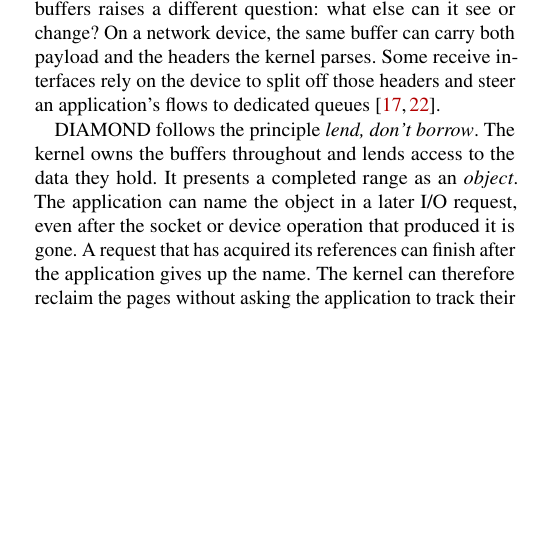
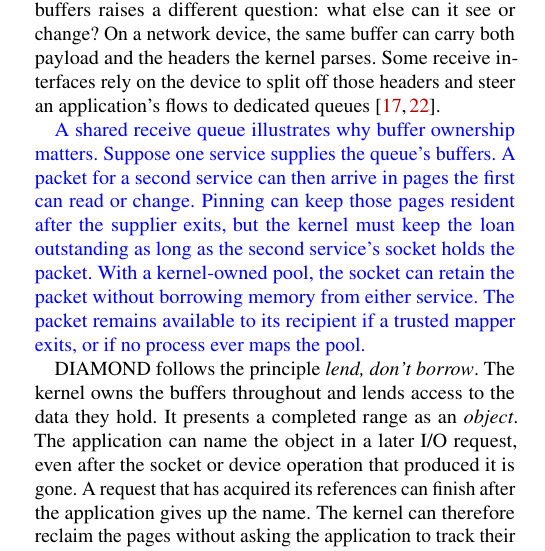
Before and after one commit to Markuze/DIAMOND, a LaTeX paper (main.tex, which reads sections/01-introduction.tex): part of one column of page 1 of 11, cut so that both start at the same text, the shorter picture padded with empty space. Compiled offline with pdfLaTeX; a LaTeX package or settings file that is missing is left out.

Commit message:
Explain who keeps shared receive buffers alive

```diff
--- a/sections/01-introduction.tex
+++ b/sections/01-introduction.tex
@@ -19,6 +19,15 @@ question: what else can it see or change? On a network device, the same buffer
 can carry both payload and the headers the kernel parses. Some receive interfaces
 rely on the device to split off those headers and steer an application's flows to
 dedicated queues~\cite{zcrx,maio}.
+
+\textcolor{blue}{A shared receive queue illustrates why buffer ownership matters.
+Suppose one service supplies the queue's buffers. A packet for a second service
+can then arrive in pages the first can read or change. Pinning can keep those
+pages resident after the supplier exits, but the kernel must keep the loan
+outstanding as long as the second service's socket holds the packet. With a
+kernel-owned pool, the socket can retain the packet without borrowing memory
+from either service. The packet remains available to its recipient if a trusted
+mapper exits, or if no process ever maps the pool.}
 
 \sys follows the principle \emph{lend, don't borrow}. The kernel owns the buffers
 throughout and lends access to the data they hold. It presents a completed range
```
